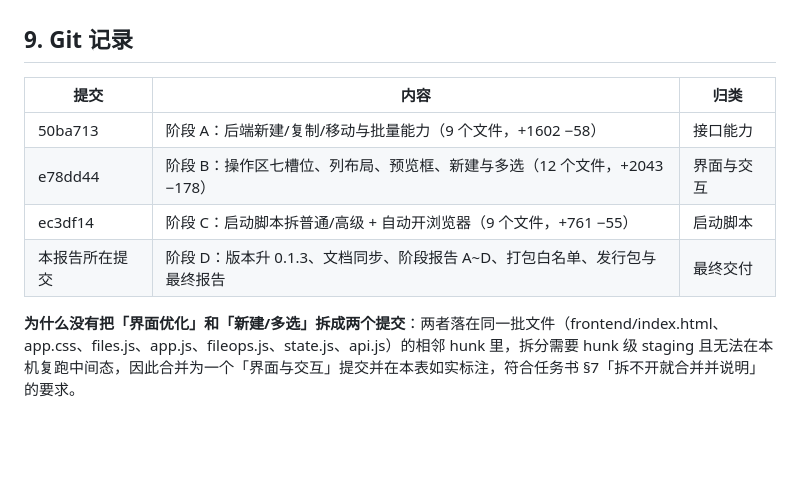
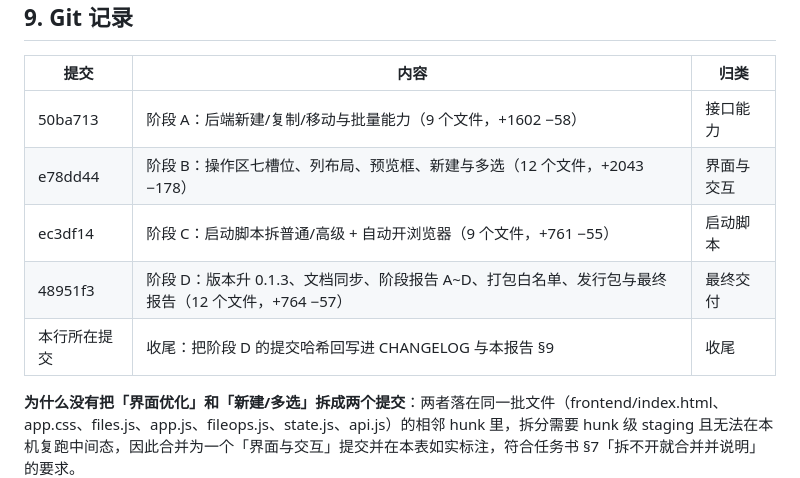
Before and after one commit to A1muE4aY/aimus-web-file-manager, a Markdown page: docs/reports/PHASE-D-RELEASE-v013.md, the part around the change. Rendered like a GitHub page; blank space fills up the shorter version.

Commit message:
阶段 D 收尾：CHANGELOG 与最终报告记入 v0.1.3 阶段 D 提交哈希

```diff
--- a/docs/reports/PHASE-D-RELEASE-v013.md
+++ b/docs/reports/PHASE-D-RELEASE-v013.md
@@ -153,7 +153,8 @@ CU 驱动本身的限制（**只影响取证方式，不影响产品结论**）
 | 50ba713 | 阶段 A：后端新建/复制/移动与批量能力（9 个文件，+1602 −58） | 接口能力 |
 | e78dd44 | 阶段 B：操作区七槽位、列布局、预览框、新建与多选（12 个文件，+2043 −178） | 界面与交互 |
 | ec3df14 | 阶段 C：启动脚本拆普通/高级 + 自动开浏览器（9 个文件，+761 −55） | 启动脚本 |
-| 本报告所在提交 | 阶段 D：版本升 0.1.3、文档同步、阶段报告 A~D、打包白名单、发行包与最终报告 | 最终交付 |
+| 48951f3 | 阶段 D：版本升 0.1.3、文档同步、阶段报告 A~D、打包白名单、发行包与最终报告（12 个文件，+764 −57） | 最终交付 |
+| 本行所在提交 | 收尾：把阶段 D 的提交哈希回写进 CHANGELOG 与本报告 §9 | 收尾 |
 
 **为什么没有把「界面优化」和「新建/多选」拆成两个提交**：两者落在同一批文件（frontend/index.html、app.css、files.js、app.js、fileops.js、state.js、api.js）的相邻 hunk 里，拆分需要 hunk 级 staging 且无法在本机复跑中间态，因此合并为一个「界面与交互」提交并在本表如实标注，符合任务书 §7「拆不开就合并并说明」的要求。
 
```
Also changed, not shown: docs/CHANGELOG.md (+1 -1 lines).
